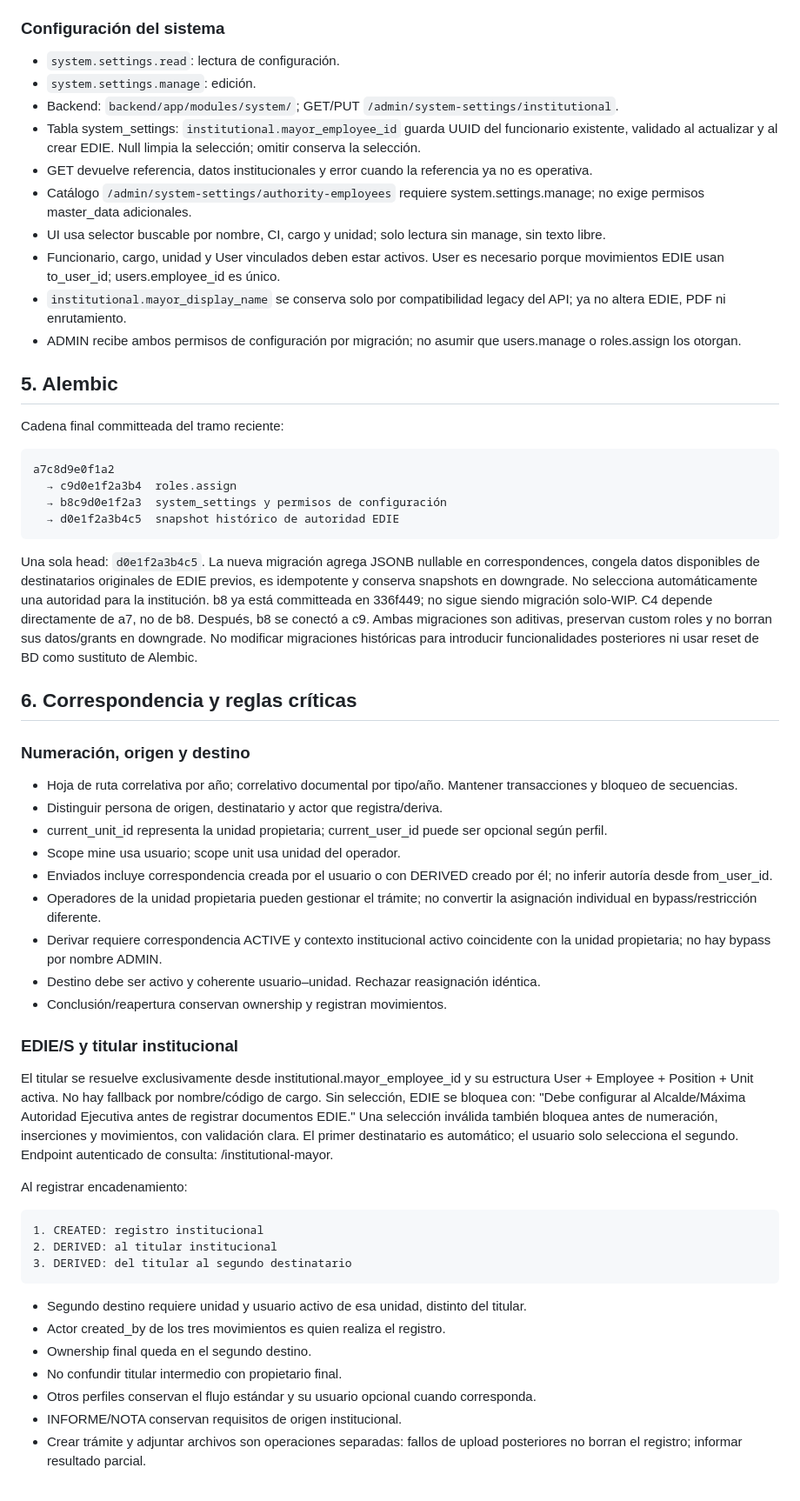
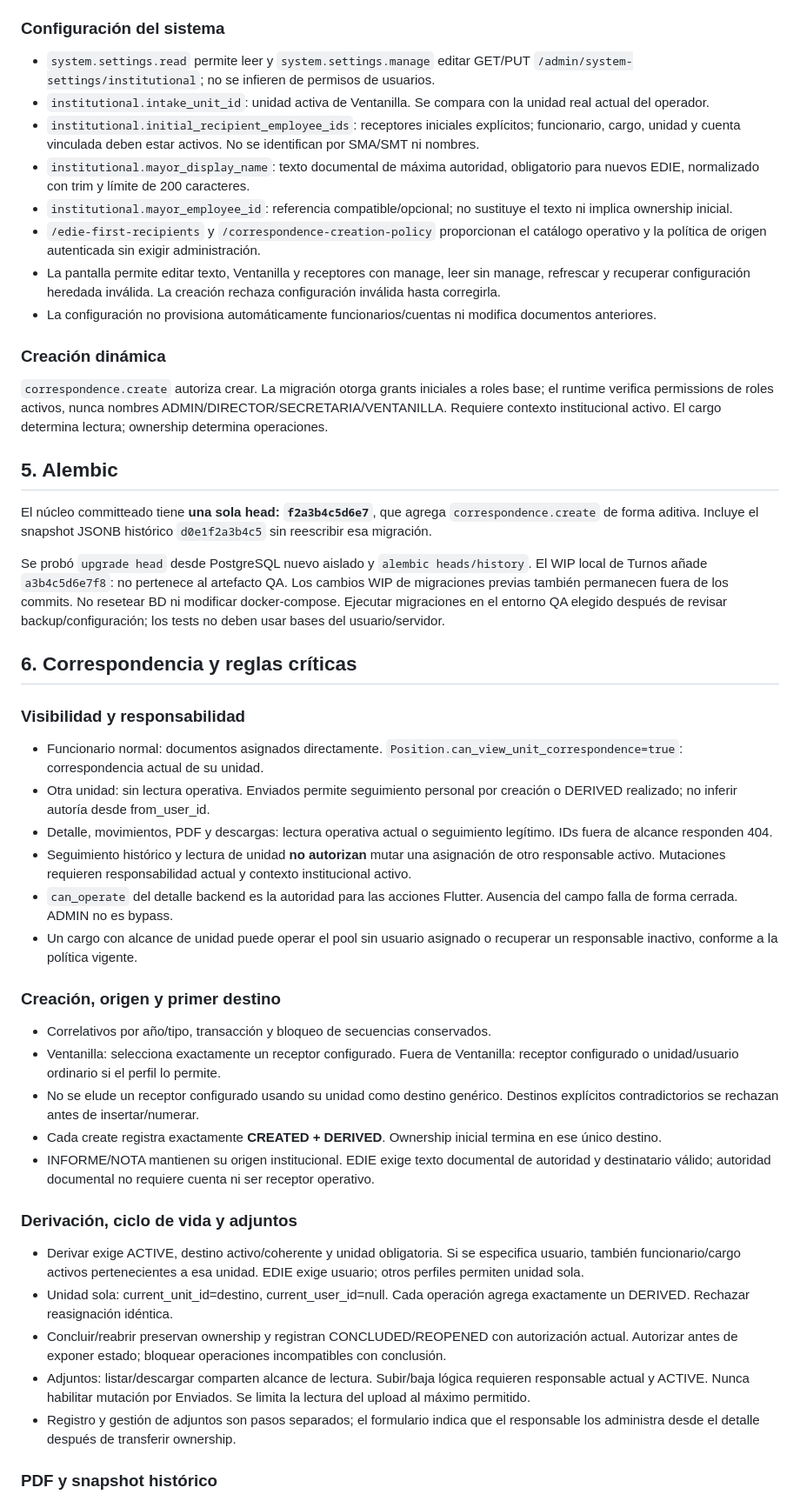
Before and after one commit to AndyGuzmanEscalera/correspondencia-sipe-sipe, a Markdown page: PROJECT_CONTEXT.md, the part around one of its changes. Shown at 87% size. Drawn GitHub-style.

````diff
--- a/PROJECT_CONTEXT.md
+++ b/PROJECT_CONTEXT.md
@@ -107,69 +83,52 @@ Para users, employees, positions, units y document_types:
 
 ### Configuración del sistema
 
-- `system.settings.read`: lectura de configuración.
-- `system.settings.manage`: edición.
-- Backend: `backend/app/modules/system/`; GET/PUT `/admin/system-settings/institutional`.
-- Tabla system_settings: `institutional.mayor_employee_id` guarda UUID del funcionario existente, validado al actualizar y al crear EDIE. Null limpia la selección; omitir conserva la selección.
-- GET devuelve referencia, datos institucionales y error cuando la referencia ya no es operativa.
-- Catálogo `/admin/system-settings/authority-employees` requiere system.settings.manage; no exige permisos master_data adicionales.
-- UI usa selector buscable por nombre, CI, cargo y unidad; solo lectura sin manage, sin texto libre.
-- Funcionario, cargo, unidad y User vinculados deben estar activos. User es necesario porque movimientos EDIE usan to_user_id; users.employee_id es único.
-- `institutional.mayor_display_name` se conserva solo por compatibilidad legacy del API; ya no altera EDIE, PDF ni enrutamiento.
-- ADMIN recibe ambos permisos de configuración por migración; no asumir que users.manage o roles.assign los otorgan.
+- `system.settings.read` permite leer y `system.settings.manage` editar GET/PUT `/admin/system-settings/institutional`; no se infieren de permisos de usuarios.
+- `institutional.intake_unit_id`: unidad activa de Ventanilla. Se compara con la unidad real actual del operador.
+- `institutional.initial_recipient_employee_ids`: receptores iniciales explícitos; funcionario, cargo, unidad y cuenta vinculada deben estar activos. No se identifican por SMA/SMT ni nombres.
+- `institutional.mayor_display_name`: texto documental de máxima autoridad, obligatorio para nuevos EDIE, normalizado con trim y límite de 200 caracteres.
+- `institutional.mayor_employee_id`: referencia compatible/opcional; no sustituye el texto ni implica ownership inicial.
+- `/edie-first-recipients` y `/correspondence-creation-policy` proporcionan el catálogo operativo y la política de origen autenticada sin exigir administración.
+- La pantalla permite editar texto, Ventanilla y receptores con manage, leer sin manage, refrescar y recuperar configuración heredada inválida. La creación rechaza configuración inválida hasta corregirla.
+- La configuración no provisiona automáticamente funcionarios/cuentas ni modifica documentos anteriores.
+
+### Creación dinámica
+
+`correspondence.create` autoriza crear. La migración otorga grants iniciales a roles base; el runtime verifica permissions de roles activos, nunca nombres ADMIN/DIRECTOR/SECRETARIA/VENTANILLA. Requiere contexto institucional activo. El cargo determina lectura; ownership determina operaciones.
 
 ## 5. Alembic
 
-Cadena final committeada del tramo reciente:
+El núcleo committeado tiene **una sola head: `f2a3b4c5d6e7`**, que agrega `correspondence.create` de forma aditiva. Incluye el snapshot JSONB histórico `d0e1f2a3b4c5` sin reescribir esa migración.
 
-```text
-a7c8d9e0f1a2
-  → c9d0e1f2a3b4  roles.assign
-  → b8c9d0e1f2a3  system_settings y permisos de configuración
-  → d0e1f2a3b4c5  snapshot histórico de autoridad EDIE
-```
-
-Una sola head: `d0e1f2a3b4c5`. La nueva migración agrega JSONB nullable en correspondences, congela datos disponibles de destinatarios originales de EDIE previos, es idempotente y conserva snapshots en downgrade. No selecciona automáticamente una autoridad para la institución.
-b8 ya está committeada en 336f449; no sigue siendo migración solo-WIP.
-C4 depende directamente de a7, no de b8. Después, b8 se conectó a c9.
-Ambas migraciones son aditivas, preservan custom roles y no borran sus datos/grants en downgrade.
-No modificar migraciones históricas para introducir funcionalidades posteriores ni usar reset de BD como sustituto de Alembic.
+Se probó `upgrade head` desde PostgreSQL nuevo aislado y `alembic heads/history`. El WIP local de Turnos añade `a3b4c5d6e7f8`: no pertenece al artefacto QA. Los cambios WIP de migraciones previas también permanecen fuera de los commits.
+No resetear BD ni modificar docker-compose. Ejecutar migraciones en el entorno QA elegido después de revisar backup/configuración; los tests no deben usar bases del usuario/servidor.
 
 ## 6. Correspondencia y reglas críticas
 
-### Numeración, origen y destino
+### Visibilidad y responsabilidad
 
-- Hoja de ruta correlativa por año; correlativo documental por tipo/año. Mantener transacciones y bloqueo de secuencias.
-- Distinguir persona de origen, destinatario y actor que registra/deriva.
-- current_unit_id representa la unidad propietaria; current_user_id puede ser opcional según perfil.
-- Scope mine usa usuario; scope unit usa unidad del operador.
-- Enviados incluye correspondencia creada por el usuario o con DERIVED creado por él; no inferir autoría desde from_user_id.
-- Operadores de la unidad propietaria pueden gestionar el trámite; no convertir la asignación individual en bypass/restricción diferente.
-- Derivar requiere correspondencia ACTIVE y contexto institucional activo coincidente con la unidad propietaria; no hay bypass por nombre ADMIN.
-- Destino debe ser activo y coherente usuario–unidad. Rechazar reasignación idéntica.
-- Conclusión/reapertura conservan ownership y registran movimientos.
+- Funcionario normal: documentos asignados directamente. `Position.can_view_unit_correspondence=true`: correspondencia actual de su unidad.
+- Otra unidad: sin lectura operativa. Enviados permite seguimiento personal por creación o DERIVED realizado; no inferir autoría desde from_user_id.
+- Detalle, movimientos, PDF y descargas: lectura operativa actual o seguimiento legítimo. IDs fuera de alcance responden 404.
+- Seguimiento histórico y lectura de unidad **no autorizan** mutar una asignación de otro responsable activo. Mutaciones requieren responsabilidad actual y contexto institucional activo.
+- `can_operate` del detalle backend es la autoridad para las acciones Flutter. Ausencia del campo falla de forma cerrada. ADMIN no es bypass.
+- Un cargo con alcance de unidad puede operar el pool sin usuario asignado o recuperar un responsable inactivo, conforme a la política vigente.
 
-### EDIE/S y titular institucional
+### Creación, origen y primer destino
 
-El titular se resuelve exclusivamente desde institutional.mayor_employee_id y su estructura User + Employee + Position + Unit activa. No hay fallback por nombre/código de cargo.
-Sin selección, EDIE se bloquea con: "Debe configurar al Alcalde/Máxima Autoridad Ejecutiva antes de registrar documentos EDIE."
-Una selección inválida también bloquea antes de numeración, inserciones y movimientos, con validación clara.
-El primer destinatario es automático; el usuario solo selecciona el segundo.
-Endpoint autenticado de consulta: /institutional-mayor.
+- Correlativos por año/tipo, transacción y bloqueo de secuencias conservados.
+- Ventanilla: selecciona exactamente un receptor configurado. Fuera de Ventanilla: receptor configurado o unidad/usuario ordinario si el perfil lo permite.
+- No se elude un receptor configurado usando su unidad como destino genérico. Destinos explícitos contradictorios se rechazan antes de insertar/numerar.
+- Cada create registra exactamente **CREATED + DERIVED**. Ownership inicial termina en ese único destino.
+- INFORME/NOTA mantienen su origen institucional. EDIE exige texto documental de autoridad y destinatario válido; autoridad documental no requiere cuenta ni ser receptor operativo.
 
-Al registrar encadenamiento:
+### Derivación, ciclo de vida y adjuntos
 
-```text
-1. CREATED: registro institucional
-2. DERIVED: al titular institucional
-3. DERIVED: del titular al segundo destinatario
-```
+- Derivar exige ACTIVE, destino activo/coherente y unidad obligatoria. Si se especifica usuario, también funcionario/cargo activos pertenecientes a esa unidad. EDIE exige usuario; otros perfiles permiten unidad sola.
+- Unidad sola: current_unit_id=destino, current_user_id=null. Cada operación agrega exactamente un DERIVED. Rechazar reasignación idéntica.
+- Concluir/reabrir preservan ownership y registran CONCLUDED/REOPENED con autorización actual. Autorizar antes de exponer estado; bloquear operaciones incompatibles con conclusión.
+- Adjuntos: listar/descargar comparten alcance de lectura. Subir/baja lógica requieren responsable actual y ACTIVE. Nunca habilitar mutación por Enviados. Se limita la lectura del upload al máximo permitido.
+- Registro y gestión de adjuntos son pasos separados; el formulario indica que el responsable los administra desde el detalle después de transferir ownership.
 
-- Segundo destino requiere unidad y usuario activo de esa unidad, distinto del titular.
-- Actor created_by de los tres movimientos es quien realiza el registro.
-- Ownership final queda en el segundo destino.
-- No confundir titular intermedio con propietario final.
-- Otros perfiles conservan el flujo estándar y su usuario opcional cuando corresponda.
-- INFORME/NOTA conservan requisitos de origen institucional.
-- Crear trámite y adjuntar archivos son operaciones separadas: fallos de upload posteriores no borran el registro; informar resultado parcial.
+### PDF y snapshot histórico
 
````
Also changed, not shown: other parts of PROJECT_CONTEXT.md (+40 -105 lines), docs/QA_CHECKLIST.md (added, +57 -0 lines).
